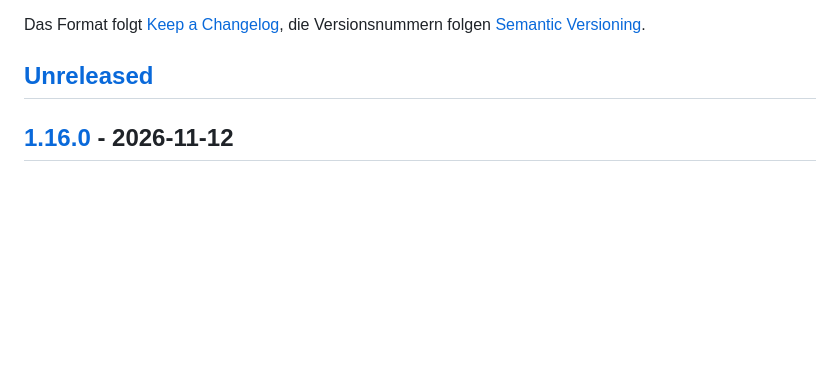
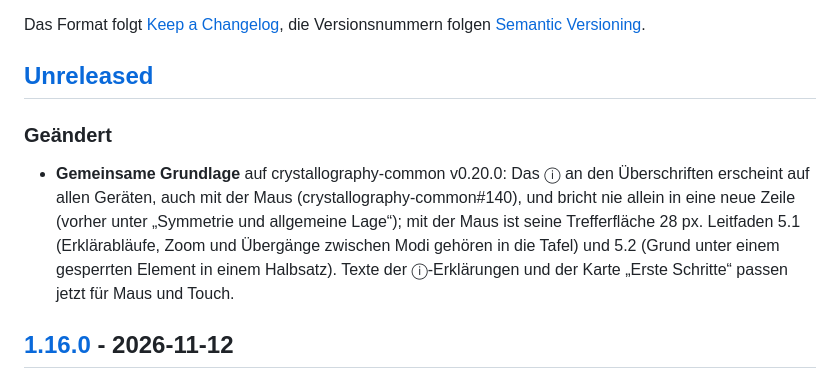
Before and after one commit to manganite/stereography, a Markdown page: CHANGELOG.md, the part around the change. GitHub-like rendering; blank space fills up the shorter version.

```diff
--- a/CHANGELOG.md
+++ b/CHANGELOG.md
@@ -5,6 +5,10 @@ Alle nennenswerten Änderungen an der App werden hier festgehalten.
 Das Format folgt [Keep a Changelog](https://keepachangelog.com/de/1.1.0/), die Versionsnummern folgen [Semantic Versioning](https://semver.org/lang/de/).
 
 ## [Unreleased]
+
+### Geändert
+
+- **Gemeinsame Grundlage** auf crystallography-common v0.20.0: Das ⓘ an den Überschriften erscheint auf allen Geräten, auch mit der Maus (crystallography-common#140), und bricht nie allein in eine neue Zeile (vorher unter „Symmetrie und allgemeine Lage“); mit der Maus ist seine Trefferfläche 28 px. Leitfaden 5.1 (Erklärabläufe, Zoom und Übergänge zwischen Modi gehören in die Tafel) und 5.2 (Grund unter einem gesperrten Element in einem Halbsatz). Texte der ⓘ-Erklärungen und der Karte „Erste Schritte“ passen jetzt für Maus und Touch.
 
 ## [1.16.0] - 2026-11-12
 
```
Also changed, not shown: README.md (+1 -1 lines), hilfe/einstieg-pg-1.png, hilfe/einstieg-pg-2.png, hilfe/einstieg-pg-3.png, hilfe/einstieg-poly-1.png, hilfe/einstieg-poly-4.png, 6 other files.
